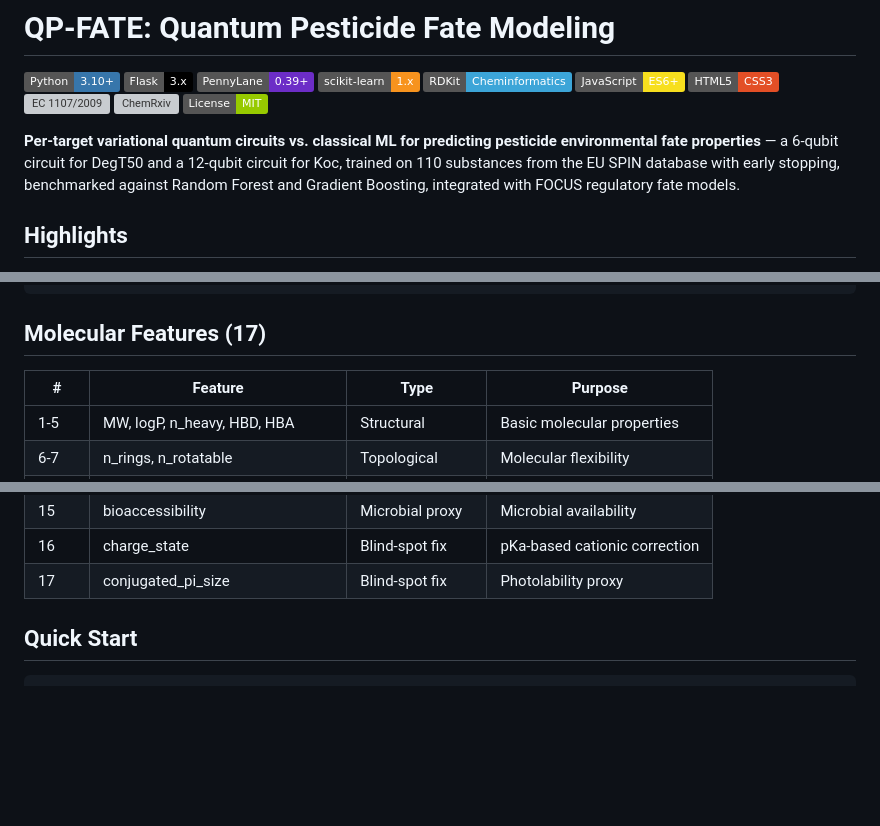
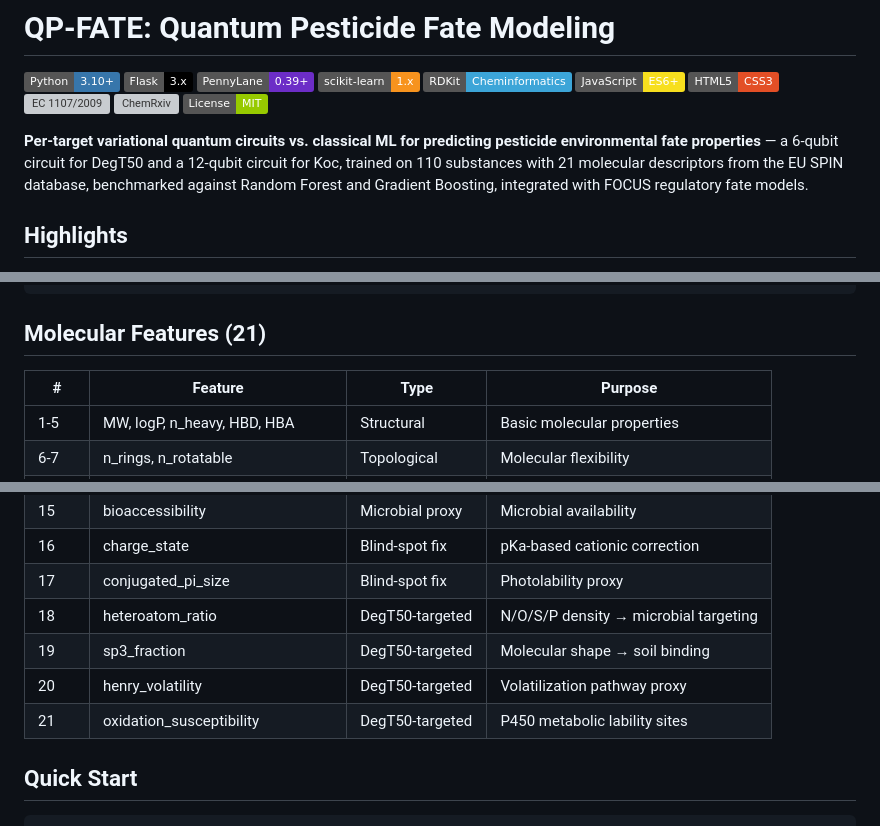
Before and after one commit to c-arda/Quantum-Pesticide-Fate-Modeling, a Markdown page: README.md, 3 parts joined by grey strips. GitHub-like rendering; badges without logos; blank space fills up the shorter version; grey boxes are pictures that could not be loaded.

Commit message:
docs: update README with 21 features (Phase 5c)

````diff
--- a/README.md
+++ b/README.md
@@ -11,7 +11,7 @@
 [![ChemRxiv](https://img.shields.io/badge/ChemRxiv-10.26434/chemrxiv.15000799-B31B1B.svg)](https://chemrxiv.org/doi/full/10.26434/chemrxiv.15000799/v1)
 [![License: MIT](https://img.shields.io/badge/License-MIT-green.svg)](LICENSE)
 
-**Per-target variational quantum circuits vs. classical ML for predicting pesticide environmental fate properties** — a 6-qubit circuit for DegT50 and a 12-qubit circuit for Koc, trained on 110 substances from the EU SPIN database with early stopping, benchmarked against Random Forest and Gradient Boosting, integrated with FOCUS regulatory fate models.
+**Per-target variational quantum circuits vs. classical ML for predicting pesticide environmental fate properties** — a 6-qubit circuit for DegT50 and a 12-qubit circuit for Koc, trained on 110 substances with 21 molecular descriptors from the EU SPIN database, benchmarked against Random Forest and Gradient Boosting, integrated with FOCUS regulatory fate models.
 
 ## Highlights
 
@@ -48,7 +48,7 @@ SMILES → RDKit descriptors → 17 features → [0, π] scaling
                               PEC groundwater (µg/L)
 ```
 
-## Molecular Features (17)
+## Molecular Features (21)
 
 | # | Feature | Type | Purpose |
 |---|---------|------|---------|
@@ -62,6 +62,10 @@ SMILES → RDKit descriptors → 17 features → [0, π] scaling
 | 15 | bioaccessibility | Microbial proxy | Microbial availability |
 | 16 | charge_state | Blind-spot fix | pKa-based cationic correction |
 | 17 | conjugated_pi_size | Blind-spot fix | Photolability proxy |
+| 18 | heteroatom_ratio | DegT50-targeted | N/O/S/P density → microbial targeting |
+| 19 | sp3_fraction | DegT50-targeted | Molecular shape → soil binding |
+| 20 | henry_volatility | DegT50-targeted | Volatilization pathway proxy |
+| 21 | oxidation_susceptibility | DegT50-targeted | P450 metabolic lability sites |
 
 ## Quick Start
 
````
